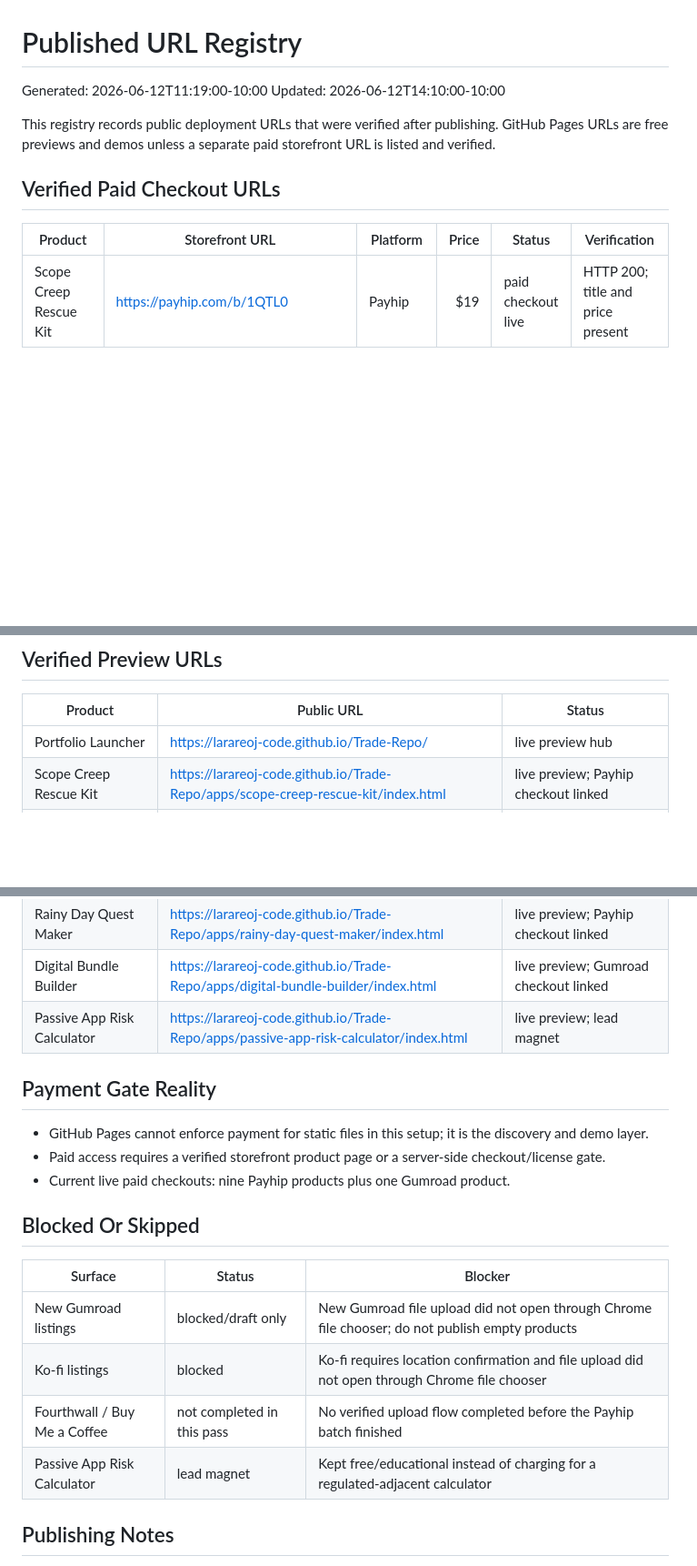
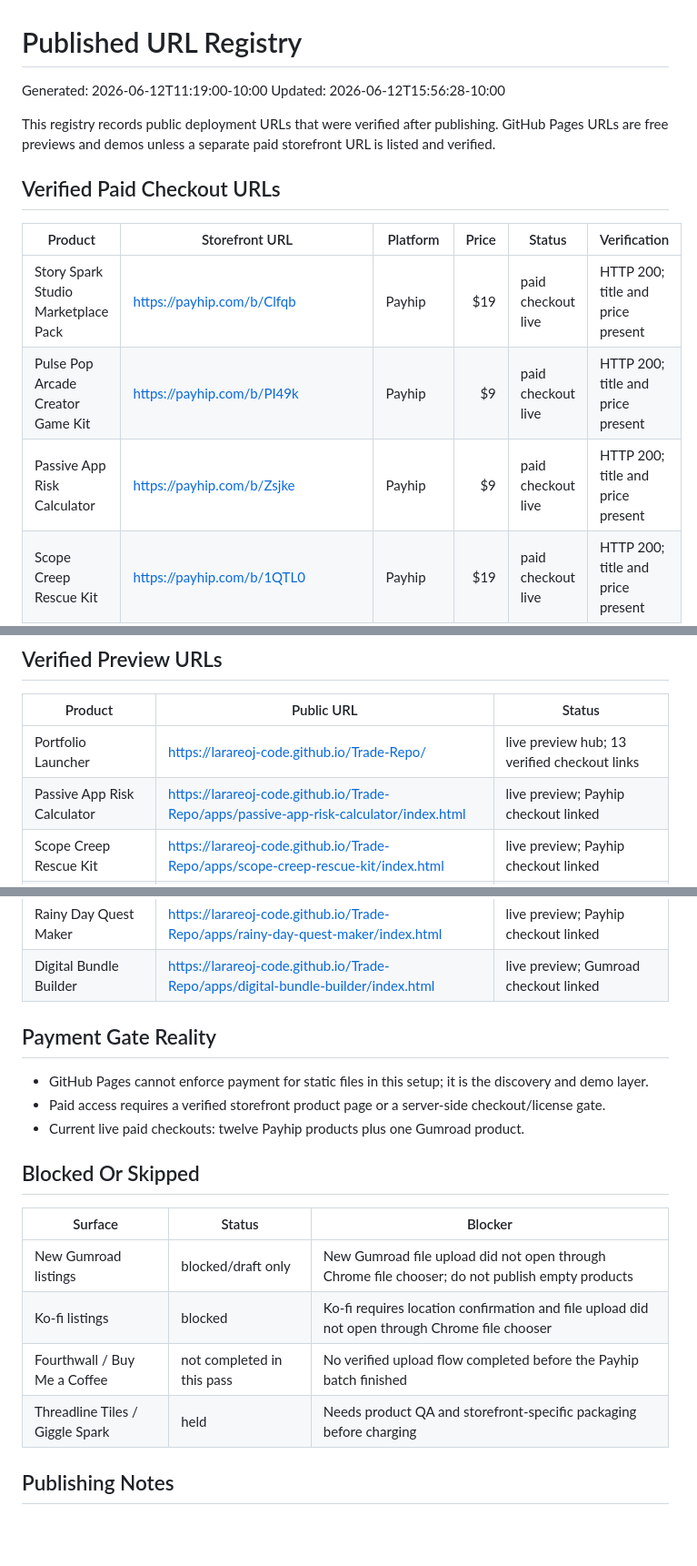
Before and after one commit to larareoj-code/Trade-Repo, a Markdown page: PUBLISHED-URLS.md, 3 parts joined by grey strips. Shown at 91% size. GitHub-like rendering; blank space fills up the shorter version.

Commit message:
Add latest Payhip checkout URLs to registry

```diff
--- a/PUBLISHED-URLS.md
+++ b/PUBLISHED-URLS.md
@@ -1,7 +1,7 @@
 # Published URL Registry
 
 Generated: 2026-06-12T11:19:00-10:00
-Updated: 2026-06-12T14:10:00-10:00
+Updated: 2026-06-12T15:56:28-10:00
 
 This registry records public deployment URLs that were verified after publishing. GitHub Pages URLs are free previews and demos unless a separate paid storefront URL is listed and verified.
 
@@ -9,6 +9,9 @@ This registry records public deployment URLs that were verified after publishing
 
 | Product | Storefront URL | Platform | Price | Status | Verification |
 |---|---|---|---:|---|---|
+| Story Spark Studio Marketplace Pack | https://payhip.com/b/Clfqb | Payhip | $19 | paid checkout live | HTTP 200; title and price present |
+| Pulse Pop Arcade Creator Game Kit | https://payhip.com/b/PI49k | Payhip | $9 | paid checkout live | HTTP 200; title and price present |
+| Passive App Risk Calculator | https://payhip.com/b/Zsjke | Payhip | $9 | paid checkout live | HTTP 200; title and price present |
 | Scope Creep Rescue Kit | https://payhip.com/b/1QTL0 | Payhip | $19 | paid checkout live | HTTP 200; title and price present |
 | Sales Page Snack Pack | https://payhip.com/b/lWBKA | Payhip | $9 | paid checkout live | HTTP 200; title and price present |
 | Micro Offer Lab | https://payhip.com/b/cNulr | Payhip | $9 | paid checkout live | HTTP 200; title and price present |
@@ -24,7 +27,8 @@ This registry records public deployment URLs that were verified after publishing
 
 | Product | Public URL | Status |
 |---|---|---|
-| Portfolio Launcher | https://larareoj-code.github.io/Trade-Repo/ | live preview hub |
+| Portfolio Launcher | https://larareoj-code.github.io/Trade-Repo/ | live preview hub; 13 verified checkout links |
+| Passive App Risk Calculator | https://larareoj-code.github.io/Trade-Repo/apps/passive-app-risk-calculator/index.html | live preview; Payhip checkout linked |
 | Scope Creep Rescue Kit | https://larareoj-code.github.io/Trade-Repo/apps/scope-creep-rescue-kit/index.html | live preview; Payhip checkout linked |
 | Sales Page Snack Pack | https://larareoj-code.github.io/Trade-Repo/apps/sales-page-snack-pack/index.html | live preview; Payhip checkout linked |
 | Micro Offer Lab | https://larareoj-code.github.io/Trade-Repo/apps/micro-offer-lab/index.html | live preview; Payhip checkout linked |
@@ -35,13 +39,12 @@ This registry records public deployment URLs that were verified after publishing
 | Listing Launch Auditor | https://listing-launch-auditor.vercel.app | live preview; Payhip checkout linked |
 | Rainy Day Quest Maker | https://larareoj-code.github.io/Trade-Repo/apps/rainy-day-quest-maker/index.html | live preview; Payhip checkout linked |
 | Digital Bundle Builder | https://larareoj-code.github.io/Trade-Repo/apps/digital-bundle-builder/index.html | live preview; Gumroad checkout linked |
-| Passive App Risk Calculator | https://larareoj-code.github.io/Trade-Repo/apps/passive-app-risk-calculator/index.html | live preview; lead magnet |
 
 ## Payment Gate Reality
 
 - GitHub Pages cannot enforce payment for static files in this setup; it is the discovery and demo layer.
 - Paid access requires a verified storefront product page or a server-side checkout/license gate.
-- Current live paid checkouts: nine Payhip products plus one Gumroad product.
+- Current live paid checkouts: twelve Payhip products plus one Gumroad product.
 
 ## Blocked Or Skipped
 
@@ -50,7 +53,7 @@ This registry records public deployment URLs that were verified after publishing
 | New Gumroad listings | blocked/draft only | New Gumroad file upload did not open through Chrome file chooser; do not publish empty products |
 | Ko-fi listings | blocked | Ko-fi requires location confirmation and file upload did not open through Chrome file chooser |
 | Fourthwall / Buy Me a Coffee | not completed in this pass | No verified upload flow completed before the Payhip batch finished |
-| Passive App Risk Calculator | lead magnet | Kept free/educational instead of charging for a regulated-adjacent calculator |
+| Threadline Tiles / Giggle Spark | held | Needs product QA and storefront-specific packaging before charging |
 
 ## Publishing Notes
 
```
